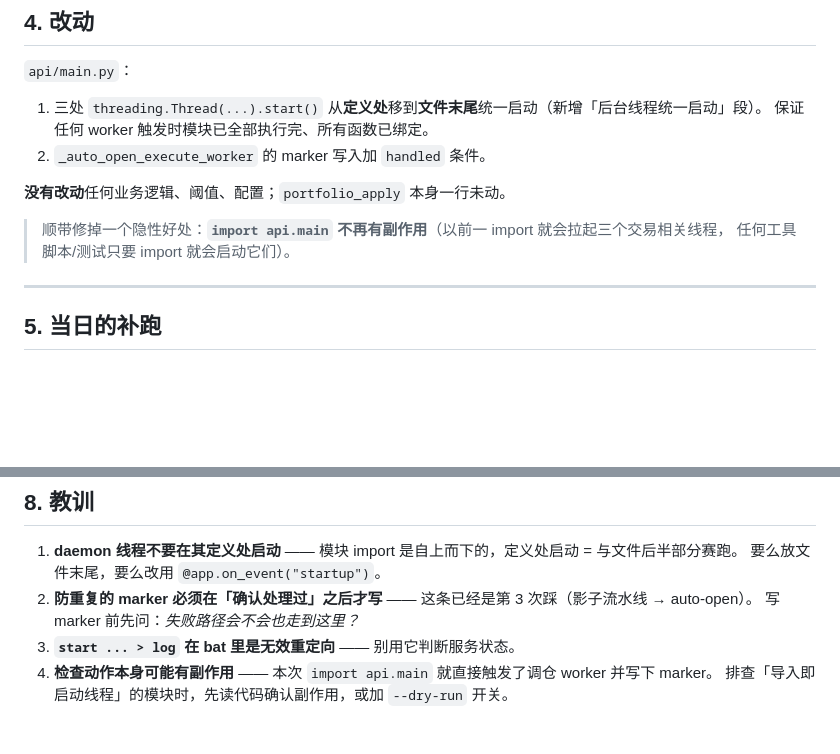
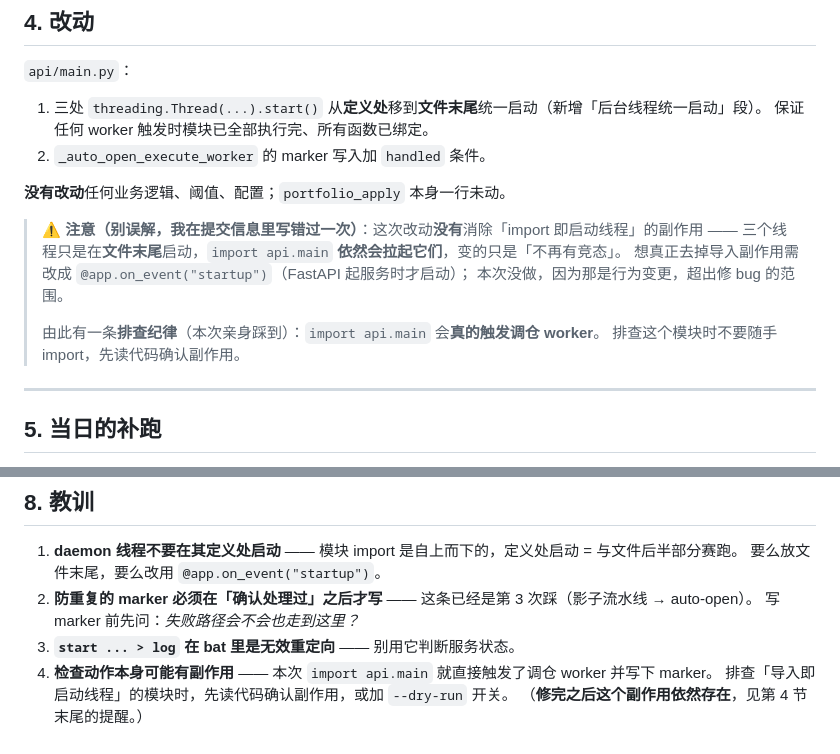
Before and after one commit to DavidChristof/AshareQuantification, a Markdown page: docs/2026-09-14-auto-open-fix.md, 2 parts joined by grey strips. Rendered like a GitHub page; blank space fills up the shorter version.

Commit message:
docs: 订正上一提交里的一句错话 —— import 副作用并未消除
上一提交的说明里写了「顺带好处：import api.main 不再有拉起交易线程的副作用」。
这是错的：三个线程只是**移到文件末尾**启动，import 依然会拉起它们，
改变的只是「不再有竞态」。想真正去掉导入副作用需改用 @app.on_event("startup")。

这条错话本身有危害：它会让人以为可以随手 import api.main 做排查，
而实际上该 import 会真的触发调仓 worker（本次事故里就是这样误写了当日 marker）。
已在 docs 中显式订正，并补了一条排查纪律。

```diff
--- a/docs/2026-09-14-auto-open-fix.md
+++ b/docs/2026-09-14-auto-open-fix.md
@@ -114,8 +114,13 @@ if handled:
 
 **没有改动**任何业务逻辑、阈值、配置；`portfolio_apply` 本身一行未动。
 
-> 顺带修掉一个隐性好处：**`import api.main` 不再有副作用**（以前一 import 就会拉起三个交易相关线程，
-> 任何工具脚本/测试只要 import 就会启动它们）。
+> ⚠️ **注意（别误解，我在提交信息里写错过一次）**：这次改动**没有**消除「import 即启动线程」的副作用 ——
+> 三个线程只是在**文件末尾**启动，`import api.main` **依然会拉起它们**，变的只是「不再有竞态」。
+> 想真正去掉导入副作用需改成 `@app.on_event("startup")`（FastAPI 起服务时才启动）；
+> 本次没做，因为那是行为变更，超出修 bug 的范围。
+>
+> 由此有一条**排查纪律**（本次亲身踩到）：`import api.main` 会**真的触发调仓 worker**。
+> 排查这个模块时不要随手 import，先读代码确认副作用。
 
 ---
 
@@ -211,3 +216,4 @@ cat logs/auto_open_execute_date                                            # 期
 3. **`start ... > log` 在 bat 里是无效重定向** —— 别用它判断服务状态。
 4. **检查动作本身可能有副作用** —— 本次 `import api.main` 就直接触发了调仓 worker 并写下 marker。
    排查「导入即启动线程」的模块时，先读代码确认副作用，或加 `--dry-run` 开关。
+   （**修完之后这个副作用依然存在**，见第 4 节末尾的提醒。）
```
